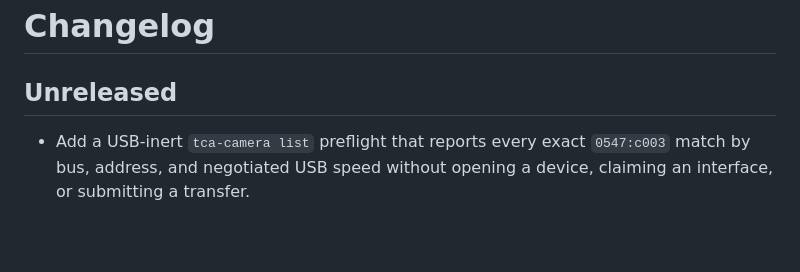
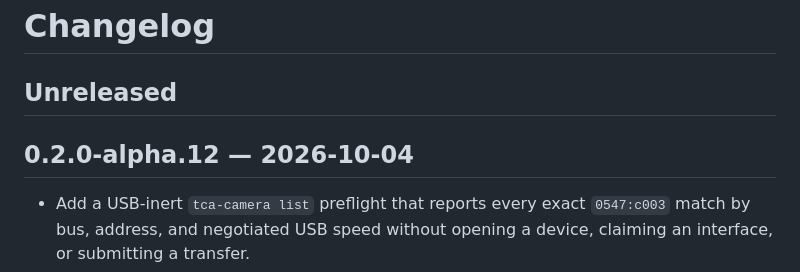
Before and after one commit to la3lma/tucsen-tca-camera, a Markdown page: CHANGELOG.md, the part around the change. Drawn GitHub-style; blank space fills up the shorter version.

```diff
--- a/CHANGELOG.md
+++ b/CHANGELOG.md
@@ -1,6 +1,8 @@
 # Changelog
 
 ## Unreleased
+
+## 0.2.0-alpha.12 — 2026-10-04
 
 - Add a USB-inert `tca-camera list` preflight that reports every exact
   `0547:c003` match by bus, address, and negotiated USB speed without opening
```
Also changed, not shown: README.md (+3 -3 lines).
